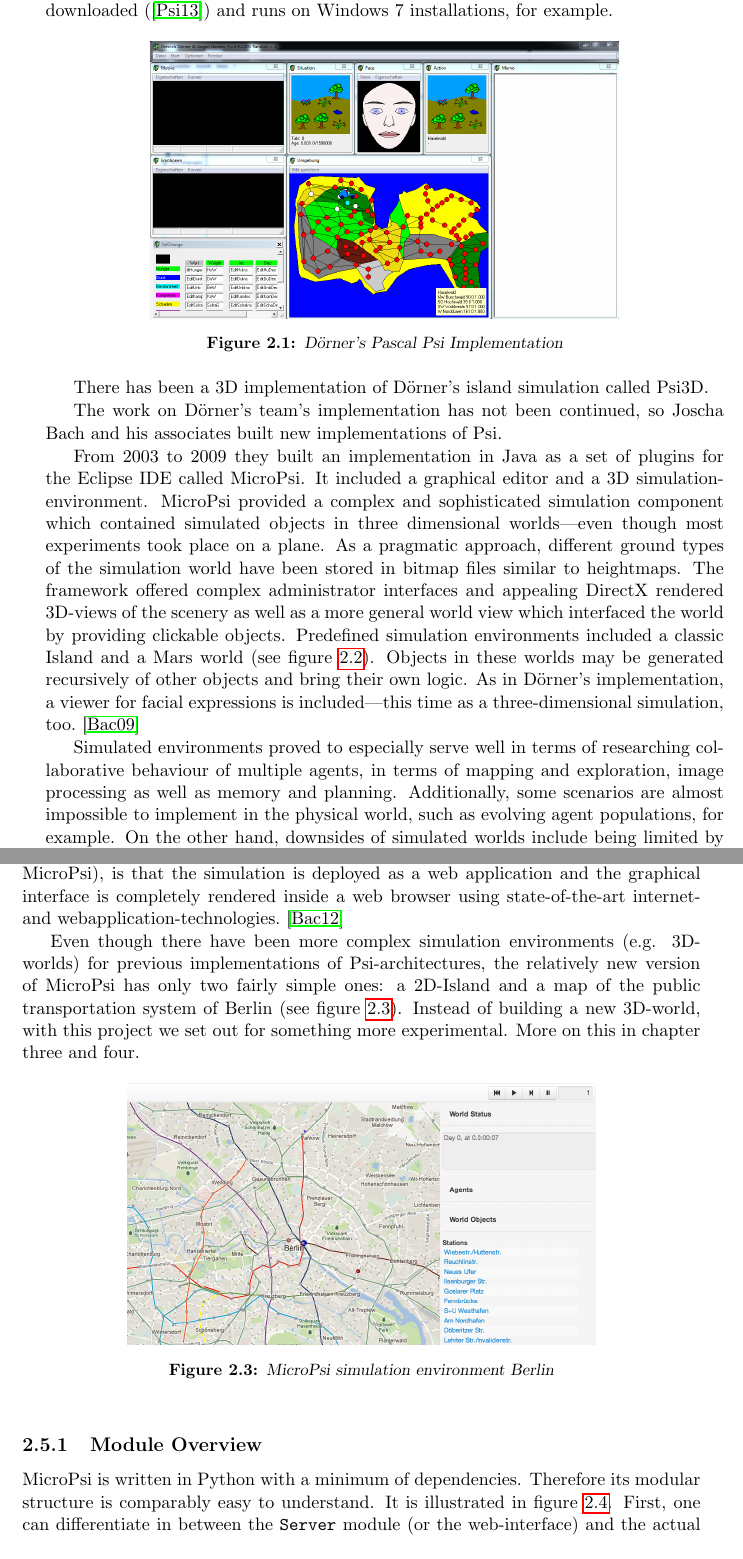
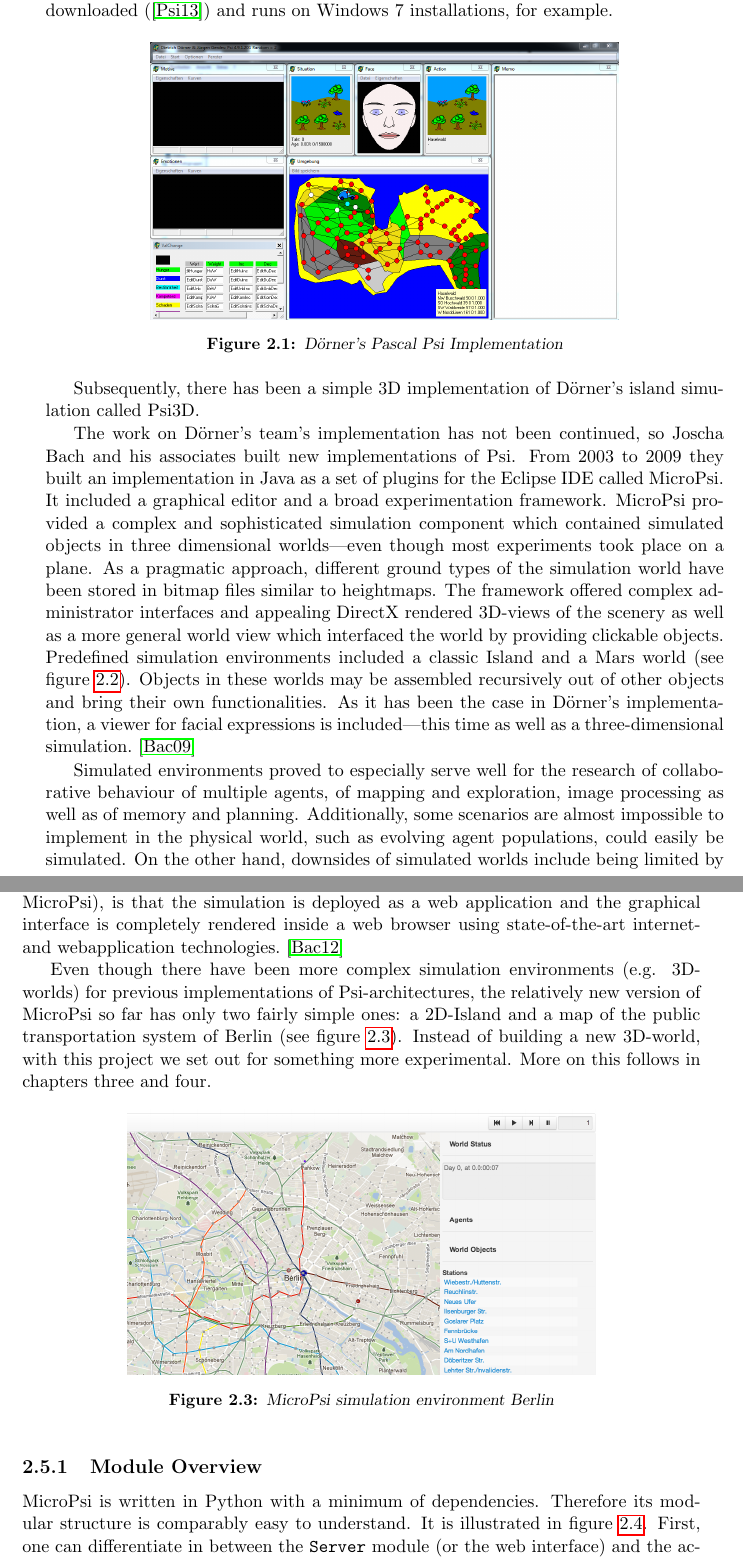
Before and after one commit to jonasrk/Minecraft-MicroPsi-Bachelorarbeit, a LaTeX thesis (thesis.tex, which reads text/background.tex): two parts of pages 18 and 19 of 49, joined at a grey line, cut so that both start at the same text. Compiled offline with pdfLaTeX.

Commit message:
more through reading and typos

```diff
--- a/text/background.tex
+++ b/text/background.tex
@@ -65,11 +65,9 @@ Psi has been implemented by different groups at different times. The first imple
   \label{psi_screen}
 \end{figure}
 
-There has been a 3D implementation of Dörner's island simulation called Psi3D.
+Subsequently, there has been a simple 3D implementation of Dörner's island simulation called Psi3D.
 
-The work on Dörner's team's implementation has not been continued, so Joscha Bach and his associates built new implementations of Psi.
-
-From 2003 to 2009 they built an implementation in Java as a set of plugins for the Eclipse IDE called MicroPsi. It included a graphical editor and a 3D simulation-environment. MicroPsi provided a complex and sophisticated simulation component which contained simulated objects in three dimensional worlds---even though most experiments took place on a plane. As a pragmatic approach, different ground types of the simulation world have been stored in bitmap files similar to heightmaps. The framework offered complex administrator interfaces and appealing DirectX rendered 3D-views of the scenery as well as a more general world view which interfaced the world by providing clickable objects. Predefined simulation environments included a classic Island and a Mars world (see figure~\ref{micropsi_3d_screen}). Objects in these worlds may be generated recursively of other objects and bring their own logic. As in Dörner's implementation, a viewer for facial expressions is included---this time as a three-dimensional simulation, too.~\cite{Bach:2009:PSI:1611304}
+The work on Dörner's team's implementation has not been continued, so Joscha Bach and his associates built new implementations of Psi. From 2003 to 2009 they built an implementation in Java as a set of plugins for the Eclipse IDE called MicroPsi. It included a graphical editor and a broad experimentation framework. MicroPsi provided a complex and sophisticated simulation component which contained simulated objects in three dimensional worlds---even though most experiments took place on a plane. As a pragmatic approach, different ground types of the simulation world have been stored in bitmap files similar to heightmaps. The framework offered complex administrator interfaces and appealing DirectX rendered 3D-views of the scenery as well as a more general world view which interfaced the world by providing clickable objects. Predefined simulation environments included a classic Island and a Mars world (see figure~\ref{micropsi_3d_screen}). Objects in these worlds may be assembled recursively out of other objects and bring their own functionalities. As it has been the case in Dörner's implementation, a viewer for facial expressions is included---this time as well as a three-dimensional simulation.~\cite{Bach:2009:PSI:1611304}
 
 
 \begin{figure}[h]
@@ -79,12 +77,12 @@ From 2003 to 2009 they built an implementation in Java as a set of plugins for t
   \label{micropsi_3d_screen}
 \end{figure}
 
-Simulated environments proved to especially serve well in terms of researching collaborative behaviour of multiple agents, in terms of mapping and exploration, image processing as well as memory and planning. Additionally, some scenarios are almost impossible to implement in the physical world, such as evolving agent populations, for example. On the other hand, downsides of simulated worlds include being limited by computing power and the programmer's specifications.~\cite{Bach:2009:PSI:1611304}
+Simulated environments proved to especially serve well for the research of collaborative behaviour of multiple agents, of mapping and exploration, image processing as well as of memory and planning. Additionally, some scenarios are almost impossible to implement in the physical world, such as evolving agent populations, could easily be simulated. On the other hand, downsides of simulated worlds include being limited by computing power and the programmer's specifications.~\cite{Bach:2009:PSI:1611304}
 
     \section{MicroPsi 2}
-Aiming at better understandability and to maintain platform independence, MicroPsi has been built ground up again in 2011 and 2012 using more lightweight Python code. What is remarkable about the new implementation called MicroPsi 2 (in the following MicroPsi), is that the simulation is deployed as a web application and the graphical interface is completely rendered inside a web browser using state-of-the-art internet- and webapplication-technologies.~\cite{conf/agi/Bach12}
+Aiming at better understandability and to maintain platform independence, MicroPsi has been built ground up again in 2011 and 2012 using more lightweight Python code. What is remarkable about the new implementation called MicroPsi 2 (in the following MicroPsi), is that the simulation is deployed as a web application and the graphical interface is completely rendered inside a web browser using state-of-the-art internet- and webapplication technologies.~\cite{conf/agi/Bach12}
 
-Even though there have been more complex simulation environments (e.g. 3D-worlds) for previous implementations of Psi-architectures, the relatively new version of MicroPsi has only two fairly simple ones: a 2D-Island and a map of the public transportation system of Berlin~(see figure~\ref{mp2_berlin}). Instead of building a new 3D-world, with this project we set out for something more experimental. More on this in chapter three and four.
+Even though there have been more complex simulation environments (e.g. 3D-worlds) for previous implementations of Psi-architectures, the relatively new version of MicroPsi so far has only two fairly simple ones: a 2D-Island and a map of the public transportation system of Berlin~(see figure~\ref{mp2_berlin}). Instead of building a new 3D-world, with this project we set out for something more experimental. More on this follows in chapters three and four.
 
 \begin{figure}[h]
   \centering
@@ -94,7 +92,7 @@ Even though there have been more complex simulation environments (e.g. 3D-worlds
 \end{figure}
 
         \subsection{Module Overview}
-MicroPsi is written in Python with a minimum of dependencies. Therefore its  modular structure is comparably easy to understand. It is illustrated in figure~\ref{micropsi2_modules}. First, one can differentiate in between the \texttt{Server} module (or the web-interface) and the actual simulation \texttt{Runtime} module (also called ``core''). In a regular simulation experiment setup, MicroPsi runs three threads: one for the \texttt{Server} and, invoked by the \texttt{Runtime}, one \emph{world runner} that runs a simulation world as well as one \emph{node net runner} that runs a node net. As these names suggest, the \texttt{Runtime} manages both the simulations environments as well as the inhabitant agents (or node net embodiments). They may by design run asynchronously. In fact, the \texttt{Runtime} works entirely independent of the \texttt{Server} and therefore may just as well be deployed for command line interaction or other GUIs. Furthermore, the \texttt{Server} contains a \texttt{UserManager} and the \texttt{Runtime} a \texttt{ConfigurationManager}.~\cite{conf/agi/Bach12}
+MicroPsi is written in Python with a minimum of dependencies. Therefore its  modular structure is comparably easy to understand. It is illustrated in figure~\ref{micropsi2_modules}. First, one can differentiate in between the \texttt{Server} module (or the web interface) and the actual simulation \texttt{Runtime} module (also called \emph{core}). In a simple simulation experiment setup, MicroPsi runs three threads: one for the \texttt{Server} and, invoked by the \texttt{Runtime}, one \emph{world runner} that runs a simulation world as well as one \emph{node net runner} that runs a node net. As these names suggest, the \texttt{Runtime} manages both the simulations environments as well as the inhabitant agents (or node net embodiments). They may by design run asynchronously. In fact, the \texttt{Runtime} works entirely independent of the \texttt{Server} and therefore may just as well be deployed for command line interaction or other GUIs. Furthermore, the \texttt{Server} contains a \texttt{UserManager} and the \texttt{Runtime} a \texttt{ConfigurationManager}.~\cite{conf/agi/Bach12}
 \\
 
 \begin{figure}[h]
```
